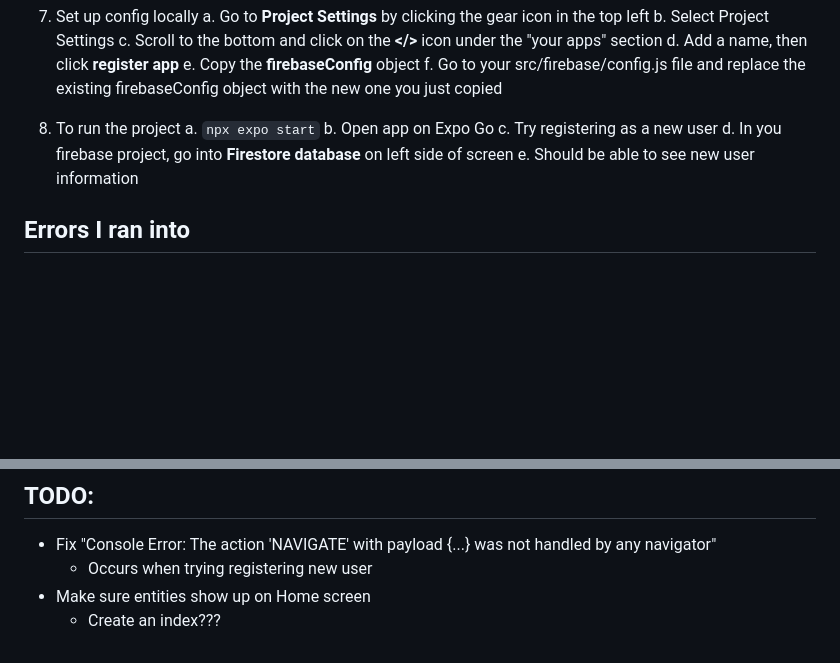
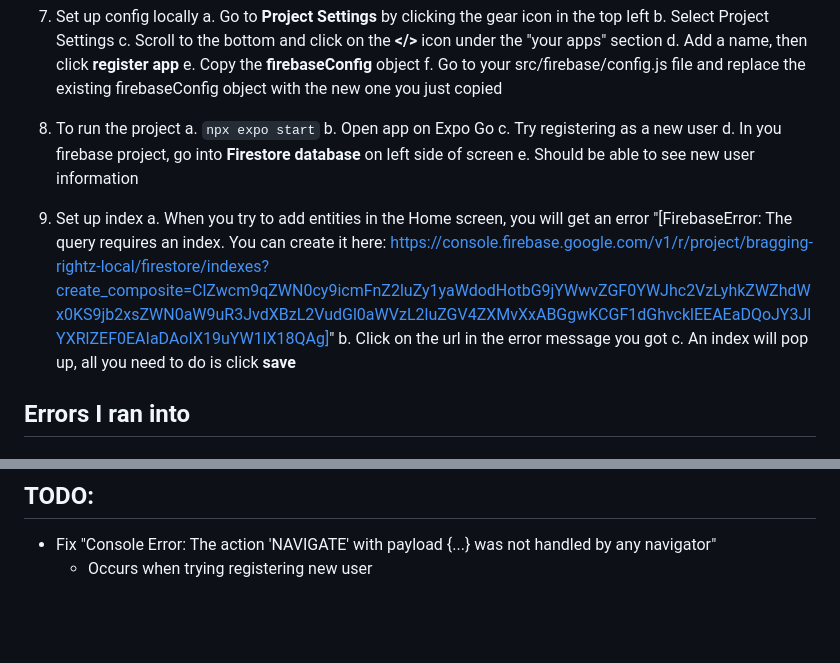
Before and after one commit to vu-cs4289-25s/BraggingRightz, a Markdown page: README.md, 2 parts joined by grey strips. GitHub-like rendering; blank space fills up the shorter version.

Commit message:
updated readme with index creation

```diff
--- a/README.md
+++ b/README.md
@@ -89,6 +89,12 @@ This React Native Firebase starter is built with Firebase Web SDK, which makes i
     d. In you firebase project, go into **Firestore database** on left side of screen
     e. Should be able to see new user information
 
+9. Set up index
+    a. When you try to add entities in the Home screen, you will get an error
+        "[FirebaseError: The query requires an index. You can create it here: https://console.firebase.google.com/v1/r/project/bragging-rightz-local/firestore/indexes?create_composite=ClZwcm9qZWN0cy9icmFnZ2luZy1yaWdodHotbG9jYWwvZGF0YWJhc2VzLyhkZWZhdWx0KS9jb2xsZWN0aW9uR3JvdXBzL2VudGl0aWVzL2luZGV4ZXMvXxABGgwKCGF1dGhvcklEEAEaDQoJY3JlYXRlZEF0EAIaDAoIX19uYW1lX18QAg]"
+    b. Click on the url in the error message you got
+    c. An index will pop up, all you need to do is click **save**
+
 ## Errors I ran into
 ### Fix `npm install` error
 1. **Uninstall the existing version:**
@@ -119,5 +125,3 @@ https://docs.expo.dev/workflow/upgrading-expo-sdk-walkthrough/
 ## TODO:
 * Fix "Console Error: The action 'NAVIGATE' with payload {...} was not handled by any navigator"
     * Occurs when trying registering new user
-* Make sure entities show up on Home screen
-    * Create an index???
```
